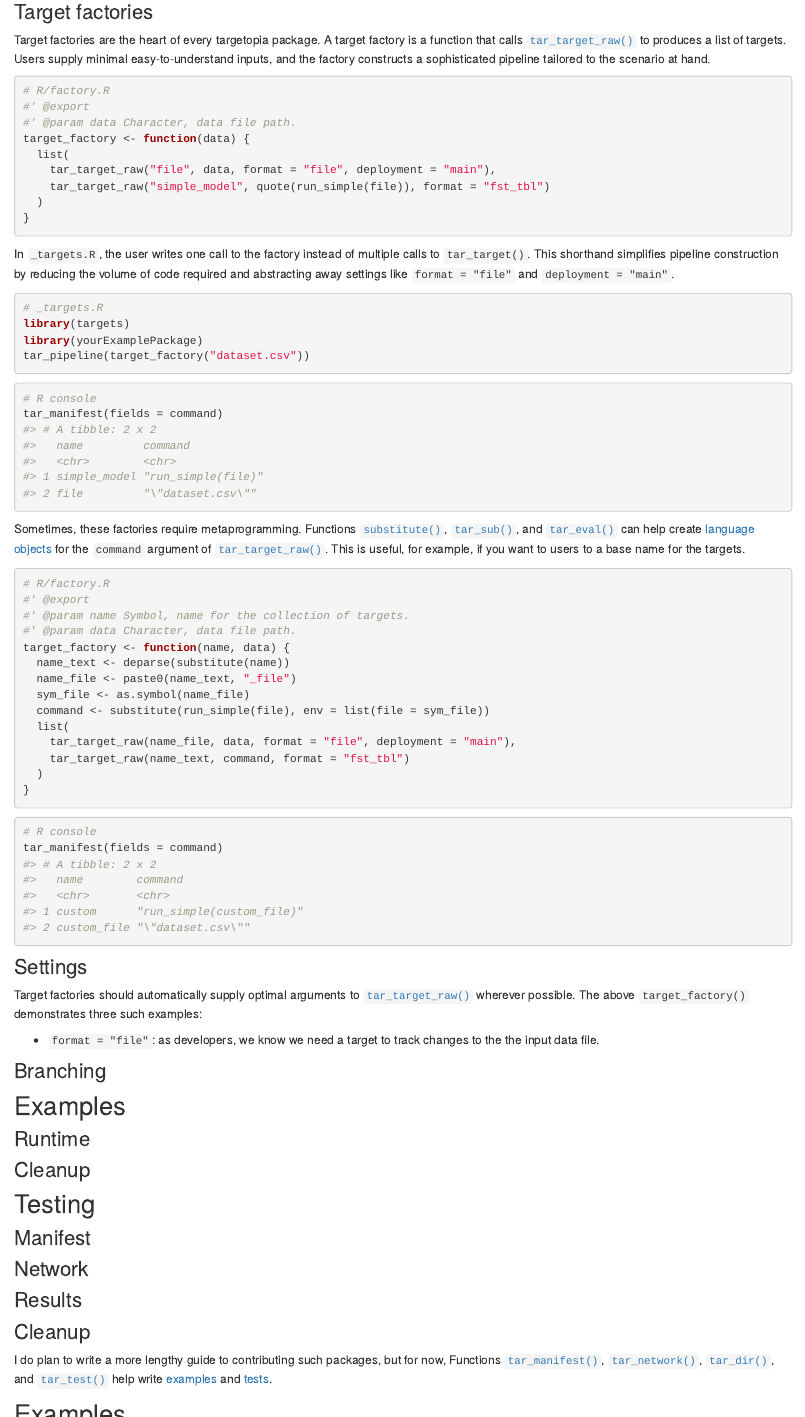
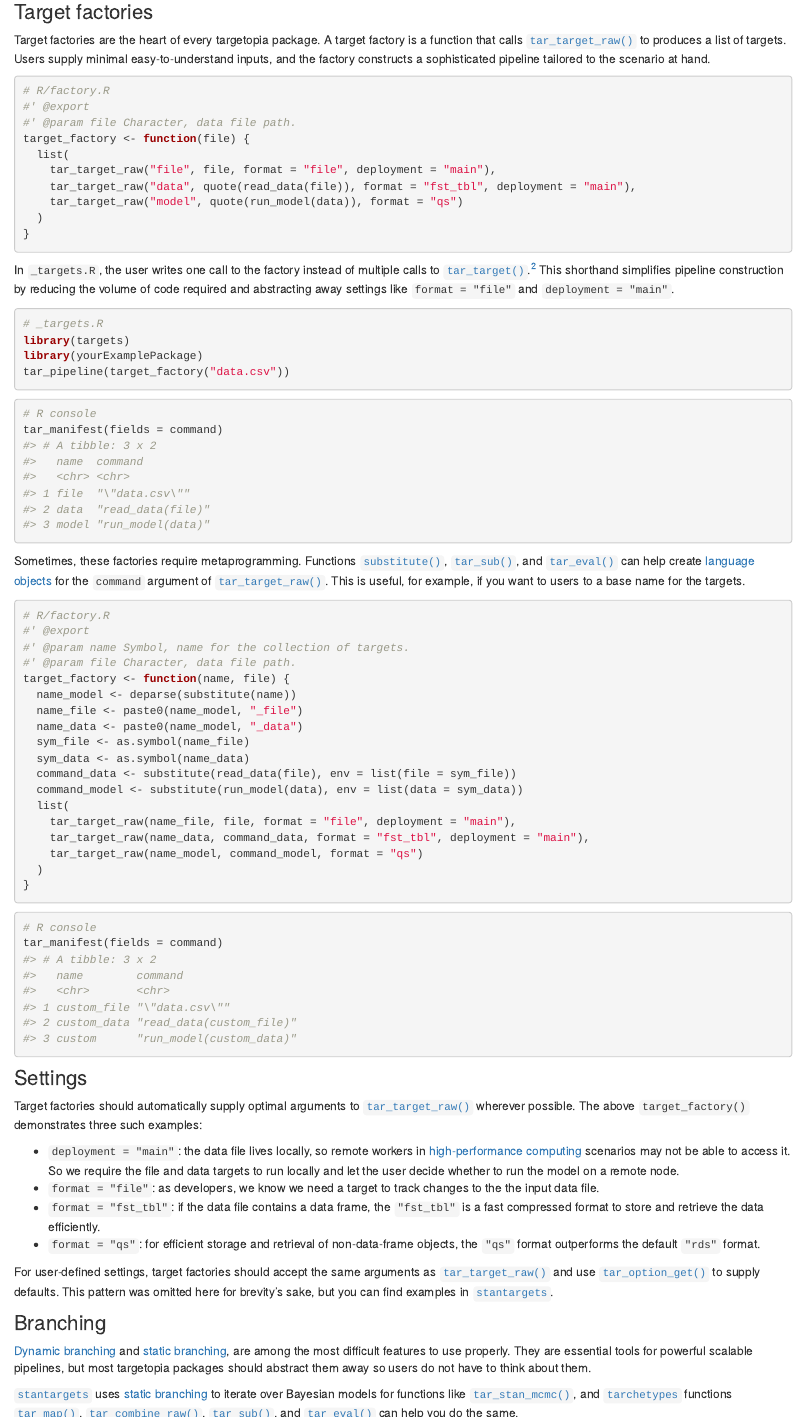
Before and after one commit to wlandau/targetopia, an R Markdown document (contributing.Rmd): the page in a window 1100 px wide, from 540 px down, and a second part further down, joined at a grey line. Rendered offline with R 4.5, knitr and Pandoc, with nearby package versions; drawn as R Markdown's standard HTML page in place of the format the file asks for.

Commit message:
Update contributing

````diff
--- a/contributing.Rmd
+++ b/contributing.Rmd
@@ -31,32 +31,34 @@ Target factories are the heart of every targetopia package. A target factory is
 ```{r}
 # R/factory.R
 #' @export
-#' @param data Character, data file path.
-target_factory <- function(data) {
+#' @param file Character, data file path.
+target_factory <- function(file) {
   list(
-    tar_target_raw("file", data, format = "file", deployment = "main"),
-    tar_target_raw("simple_model", quote(run_simple(file)), format = "fst_tbl")
+    tar_target_raw("file", file, format = "file", deployment = "main"),
+    tar_target_raw("data", quote(read_data(file)), format = "fst_tbl", deployment = "main"),
+    tar_target_raw("model", quote(run_model(data)), format = "qs")
   )
 }
 ```
 
-In `_targets.R`, the user writes one call to the factory instead of multiple calls to `tar_target()`. This shorthand simplifies pipeline construction by reducing the volume of code required and abstracting away settings like `format = "file"` and `deployment = "main"`.
+In `_targets.R`, the user writes one call to the factory instead of multiple calls to [`tar_target()`](https://wlandau.github.io/targets/reference/tar_target.html).^[Users can still write their own downstream [`tar_target()`](https://wlandau.github.io/targets/reference/tar_target.html) calls in the pipeline, but they should not have to think too hard about it.] This shorthand simplifies pipeline construction by reducing the volume of code required and abstracting away settings like `format = "file"` and `deployment = "main"`.
 
 ```{r}
 # _targets.R
 library(targets)
 library(yourExamplePackage)
-tar_pipeline(target_factory("dataset.csv"))
+tar_pipeline(target_factory("data.csv"))
 ```
 
 ```{r}
 # R console
 tar_manifest(fields = command)
-#> # A tibble: 2 x 2
-#>   name         command
-#>   <chr>        <chr>
-#> 1 simple_model "run_simple(file)"
-#> 2 file         "\"dataset.csv\""
+#> # A tibble: 3 x 2
+#>   name  command
+#>   <chr> <chr>
+#> 1 file  "\"data.csv\""
+#> 2 data  "read_data(file)"
+#> 3 model "run_model(data)"
 ```
 
 Sometimes, these factories require metaprogramming. Functions [`substitute()`](http://adv-r.had.co.nz/Computing-on-the-language.html#substitute), [`tar_sub()`](https://wlandau.github.io/tarchetypes/reference/tar_sub.html), and [`tar_eval()`](https://wlandau.github.io/tarchetypes/reference/tar_eval.html) can help create [language objects](http://adv-r.had.co.nz/Computing-on-the-language.html#capturing-expressions) for the `command` argument of [`tar_target_raw()`](https://wlandau.github.io/targets/reference/tar_target_raw.html). This is useful, for example, if you want to users to a base name for the targets.
@@ -65,15 +67,19 @@ Sometimes, these factories require metaprogramming. Functions [`substitute()`](h
 # R/factory.R
 #' @export
 #' @param name Symbol, name for the collection of targets.
-#' @param data Character, data file path.
-target_factory <- function(name, data) {
-  name_text <- deparse(substitute(name))
-  name_file <- paste0(name_text, "_file")
+#' @param file Character, data file path.
+target_factory <- function(name, file) {
+  name_model <- deparse(substitute(name))
+  name_file <- paste0(name_model, "_file")
+  name_data <- paste0(name_model, "_data")
   sym_file <- as.symbol(name_file)
-  command <- substitute(run_simple(file), env = list(file = sym_file))
+  sym_data <- as.symbol(name_data)
+  command_data <- substitute(read_data(file), env = list(file = sym_file))
+  command_model <- substitute(run_model(data), env = list(data = sym_data))
   list(
-    tar_target_raw(name_file, data, format = "file", deployment = "main"),
-    tar_target_raw(name_text, command, format = "fst_tbl")
+    tar_target_raw(name_file, file, format = "file", deployment = "main"),
+    tar_target_raw(name_data, command_data, format = "fst_tbl", deployment = "main"),
+    tar_target_raw(name_model, command_model, format = "qs")
   )
 }
 ```
@@ -81,51 +87,57 @@ target_factory <- function(name, data) {
 ```{r}
 # R console
 tar_manifest(fields = command)
-#> # A tibble: 2 x 2
+#> # A tibble: 3 x 2
 #>   name        command
 #>   <chr>       <chr>
-#> 1 custom      "run_simple(custom_file)"
-#> 2 custom_file "\"dataset.csv\""
+#> 1 custom_file "\"data.csv\""
+#> 2 custom_data "read_data(custom_file)"
+#> 3 custom      "run_model(custom_data)"
 ```
 
 ### Settings
 
 Target factories should automatically supply optimal arguments to [`tar_target_raw()`](https://wlandau.github.io/targets/reference/tar_target_raw.html) wherever possible. The above `target_factory()` demonstrates three such examples:
 
+* `deployment = "main"`: the data file lives locally, so remote workers in [high-performance computing](https://wlandau.github.io/targets-manual/hpc.html) scenarios may not be able to access it. So we require the file and data targets to run locally and let the user decide whether to run the model on a remote node.
 * `format = "file"`: as developers, we know we need a target to track changes to the the input data file.
+* `format = "fst_tbl"`: if the data file contains a data frame, the `"fst_tbl"` is a fast compressed format to store and retrieve the data efficiently.
+* `format = "qs"`: for efficient storage and retrieval of non-data-frame objects, the `"qs"` format outperforms the default `"rds"` format.
 
-
+For user-defined settings, target factories should accept the same arguments as [`tar_target_raw()`](https://wlandau.github.io/targets/reference/tar_target_raw.html) and use [`tar_option_get()`](https://wlandau.github.io/targets/reference/tar_option_get.html) to supply defaults. This pattern was omitted here for brevity's sake, but you can find examples in [`stantargets`](https://github.com/wlandau/stantargets).
 
 ### Branching
 
+[Dynamic branching](https://wlandau.github.io/targets-manual/dynamic.html) and [static branching](https://wlandau.github.io/targets-manual/static.html), are among the most difficult features to use properly. They are essential tools for powerful scalable pipelines, but most targetopia packages should abstract them away so users do not have to think about them.
+
+
+[`stantargets`](https://github.com/wlandau/stantargets) uses [static branching](https://wlandau.github.io/targets-manual/static.html) to iterate over Bayesian models for functions like [`tar_stan_mcmc()`](https://wlandau.github.io/stantargets/reference/tar_stan_mcmc.html), and [`tarchetypes`](https://wlandau.github.io/tarchetypes/) functions [`tar_map()`](https://wlandau.github.io/tarchetypes/reference/tar_map.html), [`tar_combine_raw()`](https://wlandau.github.io/tarchetypes/reference/tar_combine_raw.html), [`tar_sub()`](https://wlandau.github.io/tarchetypes/reference/tar_sub.html), and [`tar_eval()`](https://wlandau.github.io/tarchetypes/reference/tar_map.html) can help you do the same.
+
+[Dynamic branching](https://wlandau.github.io/targets-manual/dynamic.html) in target factories is more than just metaprogramming to create the `pattern` argument of  [`tar_target_raw()`](https://wlandau.github.io/targets/reference/tar_target_raw.html). Developers also need to think about [batching](https://wlandau.github.io/targets-manual/dynamic.html#batching) to prevent users from accidentally creating thousands of targets, which would incur unnecessary overhead. Batching usually requires an auxiliary target for the batch index and a downstream target that dynamically maps over the batch index and performs iteration within each batch. Examples include [`stantargets`](https://github.com/wlandau/stantargets) functions such as [`tar_stan_mcmc_rep_summary()`](https://wlandau.github.io/stantargets/reference/tar_stan_mcmc_rep_summary.html) and [`tar_rep_raw()`](https://wlandau.github.io/tarchetypes/reference/tar_rep_raw.html) from [`tarchetypes`](https://wlandau.github.io/tarchetypes/).
+
 ## Examples
 
-### Runtime
-
-### Cleanup
+The `@examples` field of the [`roxygen2`](https://roxygen2.r-lib.org/) docstring should run quickly and avoid creating persistent files, which is why  [`stantargets`](https://github.com/wlandau/stantargets) simply sketches `_targets.R` files to demonstrate how to use its target factories. If you want to actually run a pipeline in an example, consider executing it within a call to [`tar_dir()`](https://wlandau.github.io/targets/reference/tar_dir.html), which runs code in a temporary directory.
 
 ## Testing
 
-### Manifest
+### What to test
 
-### Network
+1. Results: write a pipeline with [`tar_script()`](https://wlandau.github.io/targets/reference/tar_script.html), run it with [`tar_make()`](https://wlandau.github.io/targets/reference/tar_make.html), and inspect the results with [`tar_read()`](https://wlandau.github.io/targets/reference/tar_read.html).
+2. Manifest: use [`tar_manifest()`](https://wlandau.github.io/targets/reference/tar_manifest.html) to check that the pipeline has the correct number of dependencies and the correct properties.
+3. Dependencies: use [`tar_network()`](https://wlandau.github.io/targets/reference/tar_network.html) to check the dependency relationships among the targets. For example, in our target factory from earlier, there should be a directed edge from the input file to the data target.
 
-### Results
+### Speed
 
-### Cleanup
+[Unit tests](https://testthat.r-lib.org/) should ideally run quickly. To increase testing speed, you may wish to set `callr_function = NULL` in functions like [`tar_make()`](https://wlandau.github.io/targets/reference/tar_make.html), but be warned that the result will be sensitive to functions defined in the testing environment.
 
+### Environment
 
-
-I do plan to write a more lengthy guide to contributing such packages, but for now, Functions [`tar_manifest()`](https://wlandau.github.io/targets/reference/tar_manifest.html), [`tar_network()`](https://wlandau.github.io/targets/reference/tar_network.html), [`tar_dir()`](https://wlandau.github.io/targets/reference/tar_dir.html), and [`tar_test()`](https://wlandau.github.io/targets/reference/tar_test.html) help write [examples](https://r-pkgs.org/man.html?q=examples#man-workflow) and [tests](https://testthat.r-lib.org/).
-
-
-## Examples
-
-Feel free to borrow the source code of [`stantargets`](https://github.com/wlandau/stantargets) and [`tarchetypes`](https://github.com/wlandau/tarchetypes).
+Tests should avoid creating persistent files, and they should avoid permanently changing [target-specific options](https://wlandau.github.io/targets/reference/tar_option_set.html). [`tar_test()`](https://wlandau.github.io/targets/reference/tar_test.html) is a drop-in replacement for [`test_that()`](https://testthat.r-lib.org/reference/test_that.html) which solves these problems. It runs code in a temporary directory, and it automatically calls [`tar_option_reset()`](https://wlandau.github.io/targets/reference/tar_option_set.html) at the end, so your tests can freely create local files and set target options.
 
 ## Contact
 
-please do not hesitate to reach out.
+If you have a package idea or are actively working on one, please do not hesitate to reach out.
 
 <ul>
 <li>`r fontawesome::fa("github")` [`@wlandau`](https://github.com/wlandau)</li>
````
Also changed, not shown: 1 other file.
